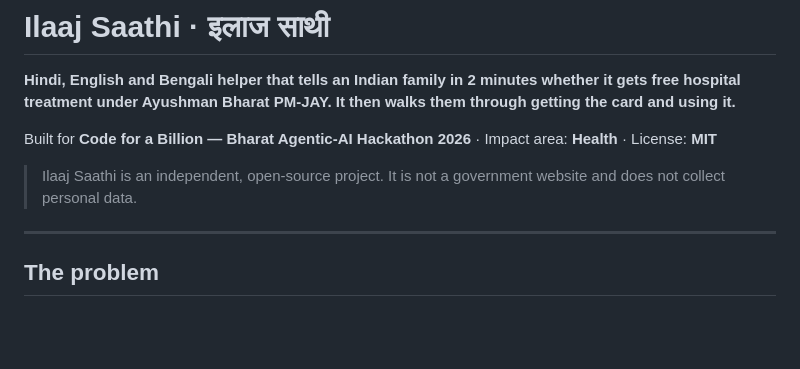
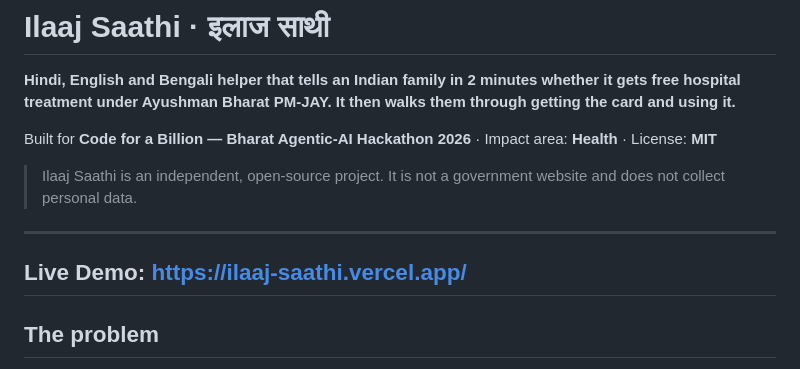
Before and after one commit to NishantSingh00001/ilaaj-saathi, a Markdown page: README.md, the part around the change. Rendered like a GitHub page; blank space fills up the shorter version.

```diff
--- a/README.md
+++ b/README.md
@@ -7,7 +7,7 @@ Built for **Code for a Billion — Bharat Agentic-AI Hackathon 2026** · Impact
 > Ilaaj Saathi is an independent, open-source project. It is not a government website and does not collect personal data.
 
 ---
-
+## Live Demo: https://ilaaj-saathi.vercel.app/
 ## The problem
 
 PM-JAY pays for up to **₹5 lakh of hospital treatment per family per year**, cashless, at **38,000+ hospitals**. More than **55 crore people** fall under it. Since October 2024, **every Indian aged 70 or above** is covered whatever their income. The money is there, but people don't claim it:
```
